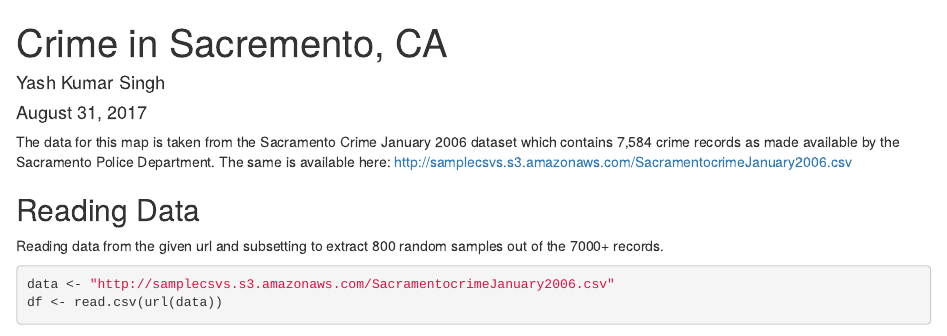
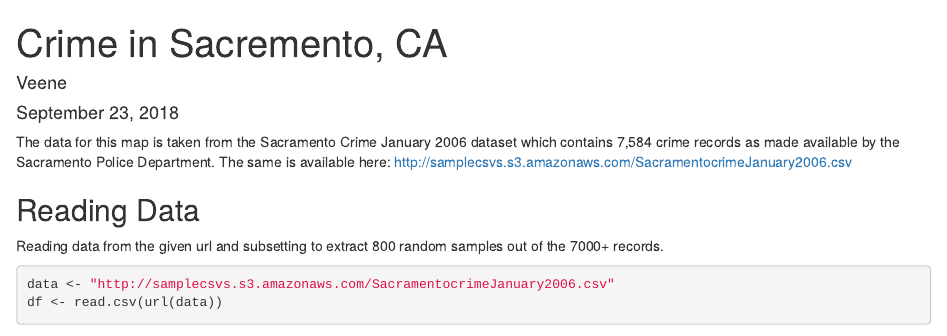
Before and after one commit to sveene/datasciencecoursera, an R Markdown document (data-products/Leaflet-Sample.Rmd): the page in a window 1100 px wide, from its top. Rendered offline with R 4.5, knitr and Pandoc, with nearby package versions; some code elsewhere in the file could not run offline; common packages that the code uses without loading them are loaded.

Commit message:
Update Leaflet-Sample.Rmd

```diff
--- a/data-products/Leaflet-Sample.Rmd
+++ b/data-products/Leaflet-Sample.Rmd
@@ -1,7 +1,7 @@
 ---
 title: "Crime in Sacremento, CA"
-author: "Yash Kumar Singh"
-date: "August 31, 2017"
+author: "Veene"
+date: "September 23, 2018"
 output:
   html_document:
     keep_md: yes
```
